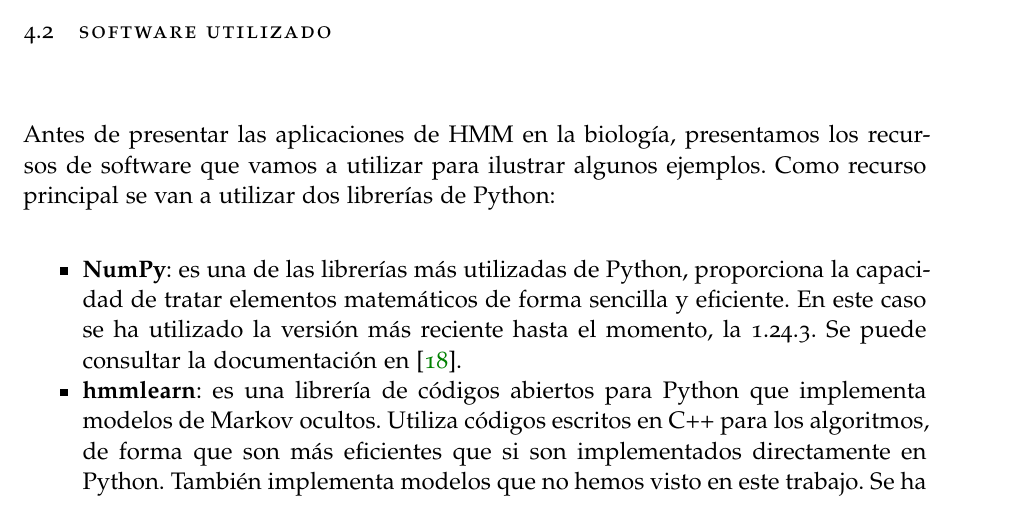
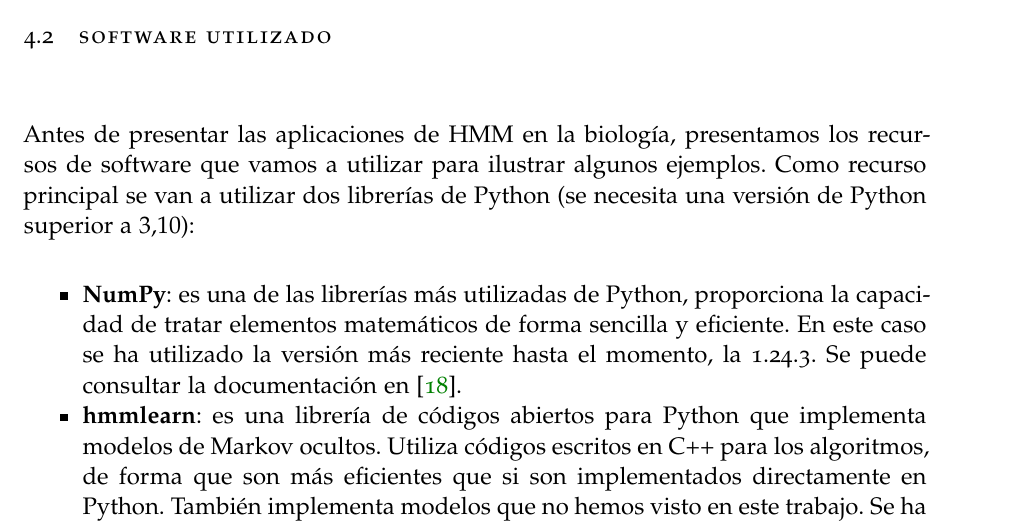
Before and after one commit to vdeq79/TFG, a LaTeX thesis (documentation/main.tex, which reads documentation/chapters/AplicacionesALaBiologia.tex): part of page 71 of 94, cut so that both start at the same text. Compiled offline with pdfLaTeX; a missing font is replaced by an installed copy or a similar font.

```diff
--- a/documentation/chapters/AplicacionesALaBiologia.tex
+++ b/documentation/chapters/AplicacionesALaBiologia.tex
@@ -28,7 +28,7 @@
 Una proteína está compuesta por una secuencia de $20$ posibles aminoácidos. Cada uno de estos aminoácidos está representado por una o más secuencias de tres nucleótidos de ARN conocidas como codones. La combinación de cuatro posibles nucleótidos en grupos de tres resulta en $4^3=64$ codones, lo que significa que la mayoría de los aminoácidos están codificados por más de un codón. La función de una proteína depende finalmente tanto de su secuencia de aminoácidos como de la estructura tridimensional que ha adquirido de su transformación a partir de un ARNm.
 
 \section{Software utilizado}
-Antes de presentar las aplicaciones de HMM en la biología, presentamos los recursos de software que vamos a utilizar para ilustrar algunos ejemplos. Como recurso principal se van a utilizar dos librerías de Python:
+Antes de presentar las aplicaciones de HMM en la biología, presentamos los recursos de software que vamos a utilizar para ilustrar algunos ejemplos. Como recurso principal se van a utilizar dos librerías de Python (se necesita una versión de Python superior a $3.10$):
 \begin{itemize}
     \item \textbf{NumPy}: es una de las librerías más utilizadas de Python, proporciona la capacidad de tratar elementos matemáticos de forma sencilla y eficiente. En este caso se ha utilizado la versión más reciente hasta el momento, la 1.24.3. Se puede consultar la documentación en \cite{numpy}.
     \item \textbf{hmmlearn}: es una librería de códigos abiertos para Python que implementa modelos de Markov ocultos. Utiliza códigos escritos en C++ para los algoritmos, de forma que son más eficientes que si son implementados directamente en Python. También implementa modelos que no hemos visto en este trabajo. Se ha utilizado para este trabajo la versión 0.3.0. Se puede consultar la documentación en \cite{hmmlearn} y el código en \cite{hmmlearnGithub}
```
Also changed, not shown: 2 other files.
